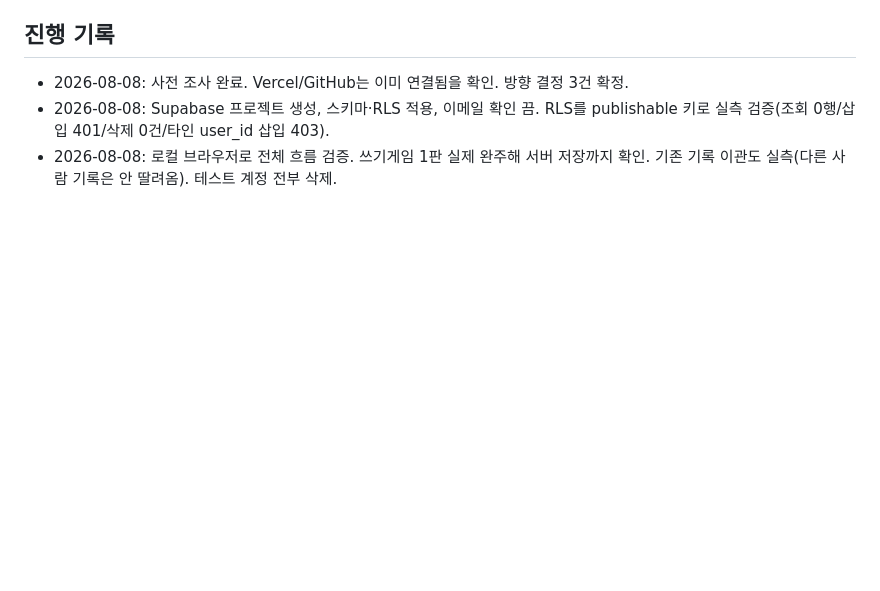
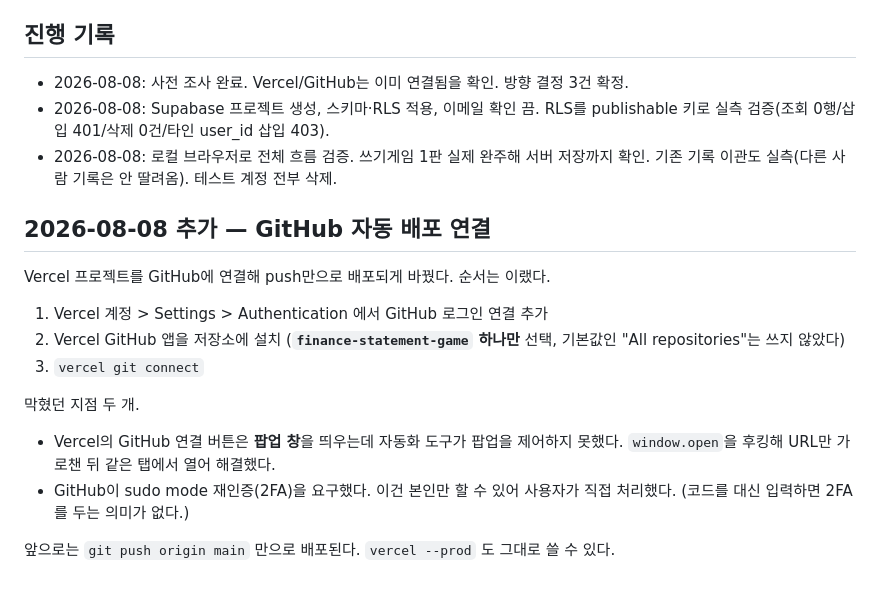
Before and after one commit to schong87-dotcom/finance-statement-game, a Markdown page: context-notes.md, the part around the change. Drawn GitHub-style; blank space fills up the shorter version.

```diff
--- a/context-notes.md
+++ b/context-notes.md
@@ -151,3 +151,20 @@ secret 키는 RLS를 우회하는 게 정상 동작이다. **키는 `name`이
   RLS를 publishable 키로 실측 검증(조회 0행/삽입 401/삭제 0건/타인 user_id 삽입 403).
 - 2026-08-08: 로컬 브라우저로 전체 흐름 검증. 쓰기게임 1판 실제 완주해 서버 저장까지 확인.
   기존 기록 이관도 실측(다른 사람 기록은 안 딸려옴). 테스트 계정 전부 삭제.
+
+## 2026-08-08 추가 — GitHub 자동 배포 연결
+
+Vercel 프로젝트를 GitHub에 연결해 push만으로 배포되게 바꿨다. 순서는 이랬다.
+
+1. Vercel 계정 > Settings > Authentication 에서 GitHub 로그인 연결 추가
+2. Vercel GitHub 앱을 저장소에 설치 (**`finance-statement-game` 하나만** 선택,
+   기본값인 "All repositories"는 쓰지 않았다)
+3. `vercel git connect`
+
+막혔던 지점 두 개.
+- Vercel의 GitHub 연결 버튼은 **팝업 창**을 띄우는데 자동화 도구가 팝업을 제어하지 못했다.
+  `window.open`을 후킹해 URL만 가로챈 뒤 같은 탭에서 열어 해결했다.
+- GitHub이 sudo mode 재인증(2FA)을 요구했다. 이건 본인만 할 수 있어 사용자가 직접 처리했다.
+  (코드를 대신 입력하면 2FA를 두는 의미가 없다.)
+
+앞으로는 `git push origin main` 만으로 배포된다. `vercel --prod` 도 그대로 쓸 수 있다.
```
Also changed, not shown: README.md (+7 -8 lines), checklist.md (+2 -1 lines).
